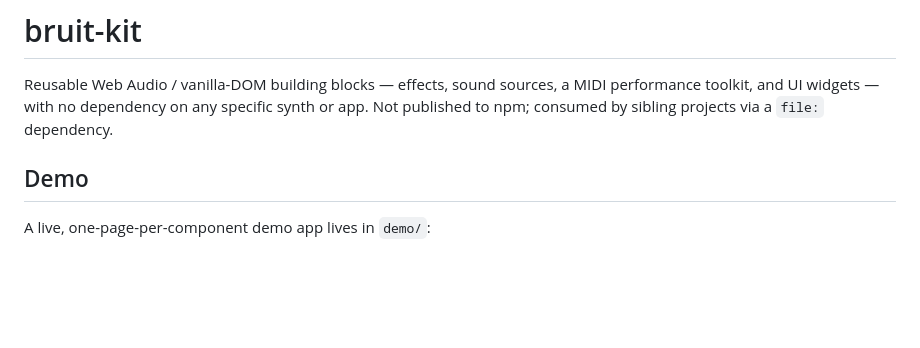
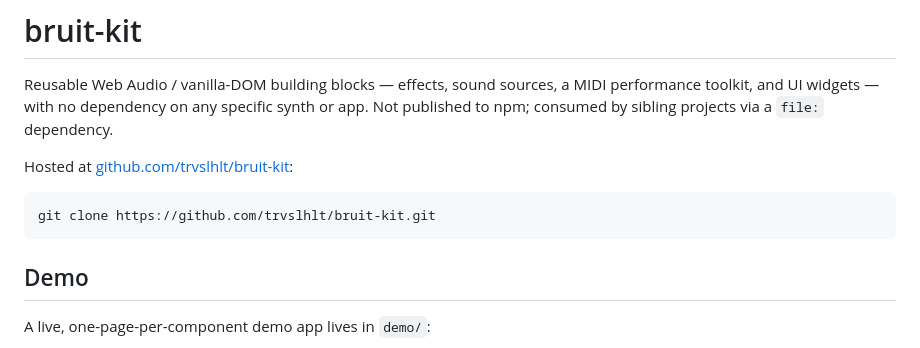
Before and after one commit to trvslhlt/bruit-kit, a Markdown page: README.md, the part around the change. GitHub-like rendering; blank space fills up the shorter version.

Commit message:
Document GitHub remote in README
Now that origin points at github.com/trvslhlt/bruit-kit, note the clone URL.

Co-Authored-By: Claude Sonnet 5 <noreply@anthropic.com>

````diff
--- a/README.md
+++ b/README.md
@@ -4,6 +4,12 @@ Reusable Web Audio / vanilla-DOM building blocks — effects, sound sources, a
 MIDI performance toolkit, and UI widgets — with no dependency on any
 specific synth or app. Not published to npm; consumed by sibling projects
 via a `file:` dependency.
+
+Hosted at [github.com/trvslhlt/bruit-kit](https://github.com/trvslhlt/bruit-kit):
+
+```
+git clone https://github.com/trvslhlt/bruit-kit.git
+```
 
 ## Demo
 
````
